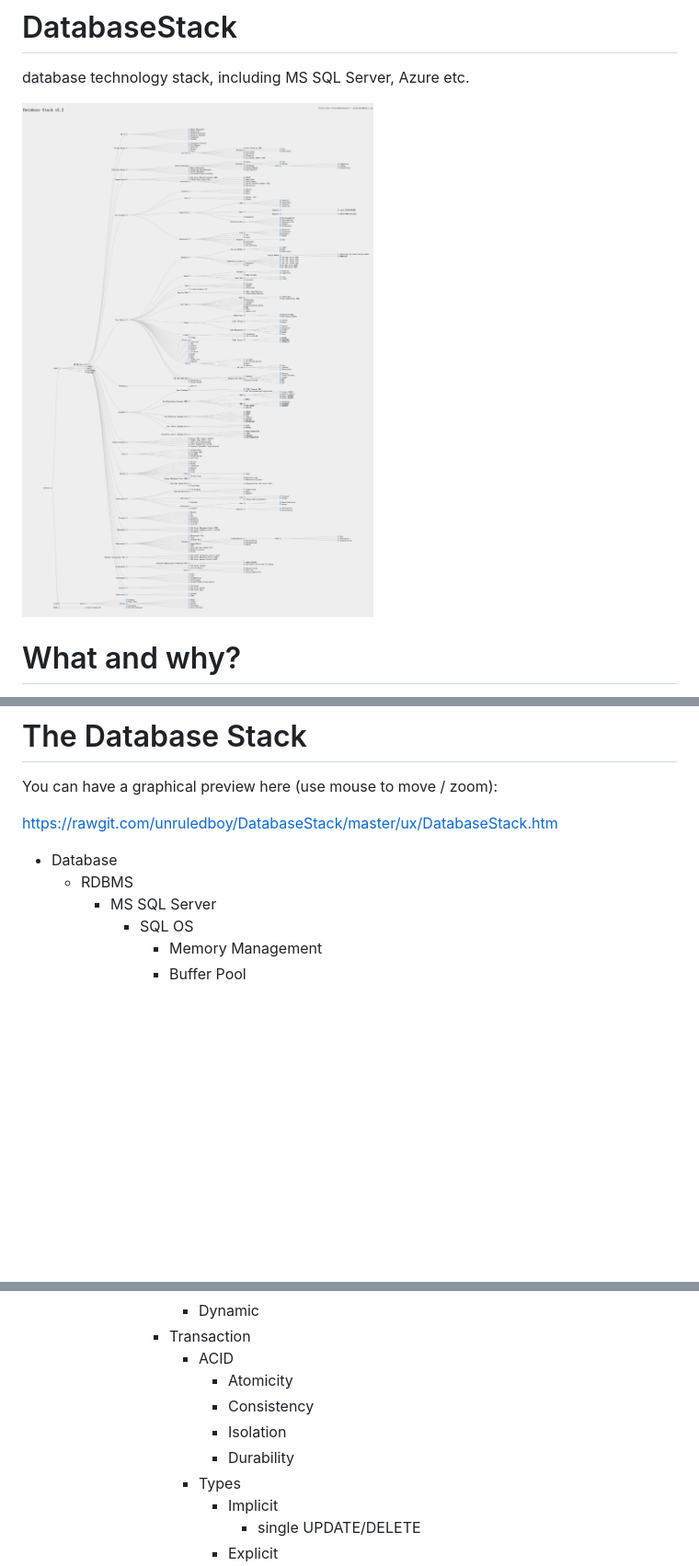
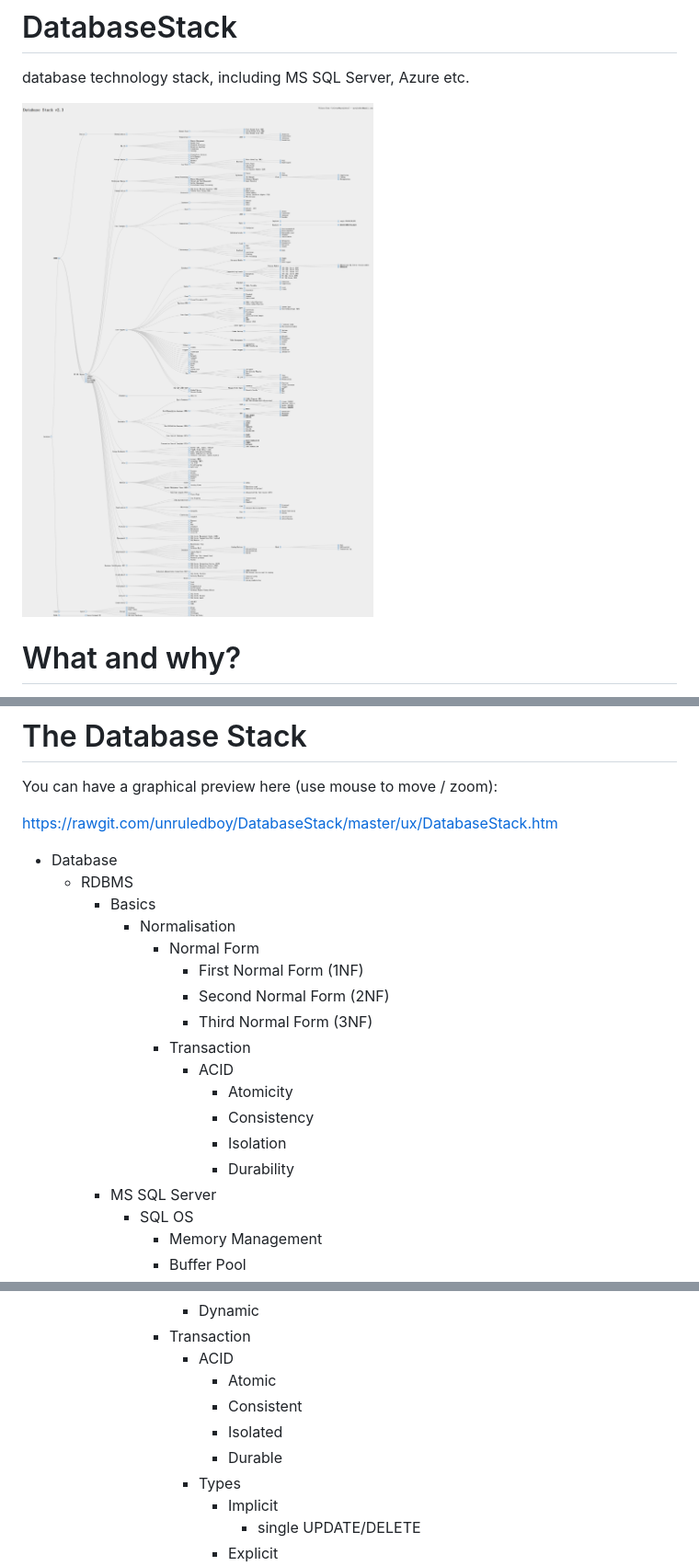
Before and after one commit to unruledboy/DatabaseStack, a Markdown page: README.md, 3 parts joined by grey strips. Shown: that part at 92% size. Rendered like a GitHub page; pictures changed too: preview.png; blank space fills up the shorter version.

Commit message:
v2.3
added normal form

```diff
--- a/README.md
+++ b/README.md
@@ -33,6 +33,18 @@ https://rawgit.com/unruledboy/DatabaseStack/master/ux/DatabaseStack.htm
 
 - Database
 	- RDBMS
+		- Basics
+			- Normalisation
+				- Normal Form
+					- First Normal Form (1NF)
+					- Second Normal Form (2NF)
+					- Third Normal Form (3NF)
+				- Transaction
+					- ACID
+						- Atomicity
+						- Consistency
+						- Isolation
+						- Durability
 		- MS SQL Server
 			- SQL OS
 				- Memory Management
@@ -92,10 +104,10 @@ https://rawgit.com/unruledboy/DatabaseStack/master/ux/DatabaseStack.htm
 					- Dynamic
 				- Transaction
 					- ACID
-						- Atomicity
-						- Consistency
-						- Isolation
-						- Durability
+						- Atomic
+						- Consistent
+						- Isolated
+						- Durable
 					- Types
 						- Implicit
 							- single UPDATE/DELETE
```
Also changed, not shown: 2 other files.
